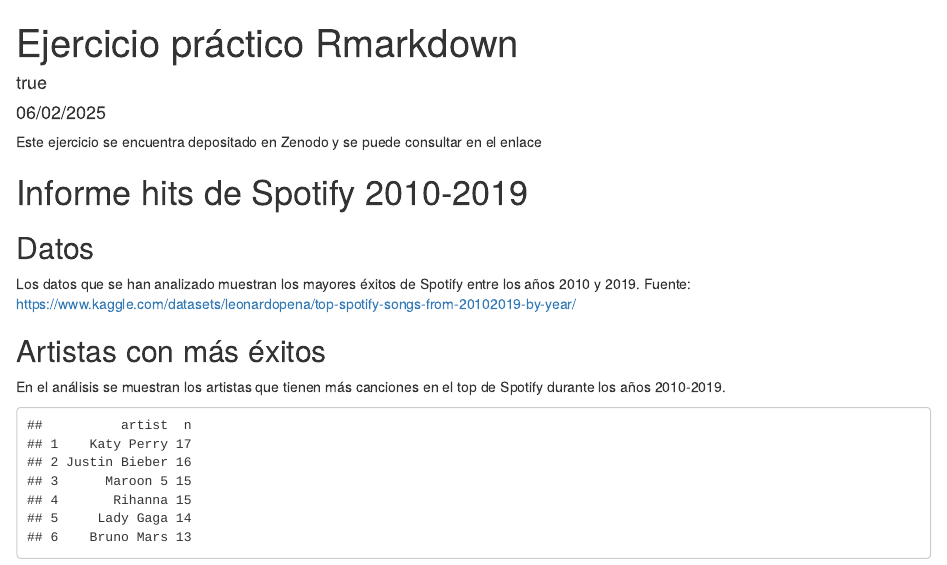
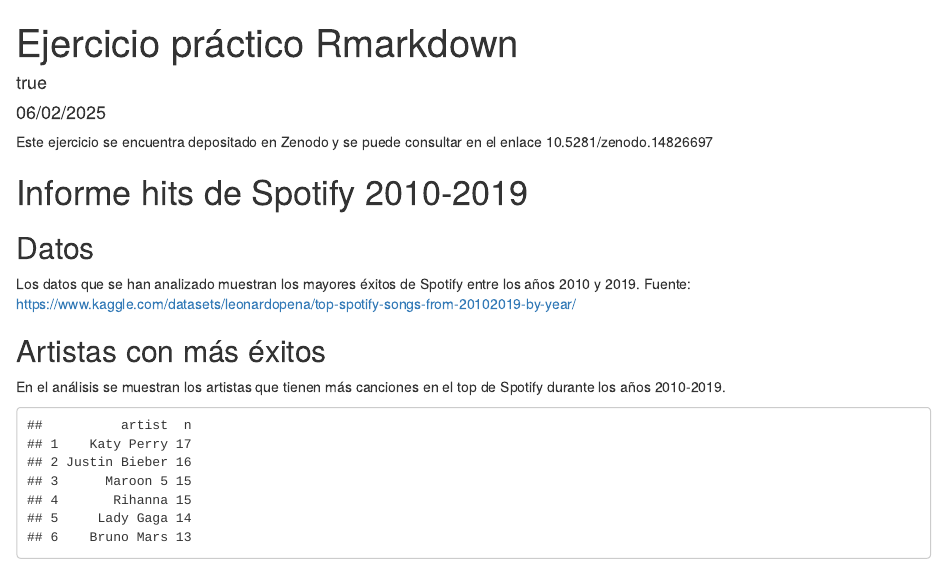
Before and after one commit to andreachf/Ejercicio_final_AndreaCF, an R Markdown document (Plots/informe_curso_uca (1).Rmd): the page in a window 1100 px wide, from its top. Rendered offline with R 4.5, knitr and Pandoc, with nearby package versions; drawn as R Markdown's standard HTML page in place of the format the file asks for.

Commit message:
Añadido enlace al repositorio

````diff
--- a/Plots/informe_curso_uca (1).Rmd
+++ b/Plots/informe_curso_uca (1).Rmd
@@ -13,7 +13,7 @@
 editor_options:
   chunk_output_type: console
 ---
-Este ejercicio se encuentra depositado en Zenodo y se puede consultar en el enlace
+Este ejercicio se encuentra depositado en Zenodo y se puede consultar en el enlace 10.5281/zenodo.14826697
 ```{r setup, include = FALSE}
 
 knitr::opts_chunk$set(echo = FALSE)
````
